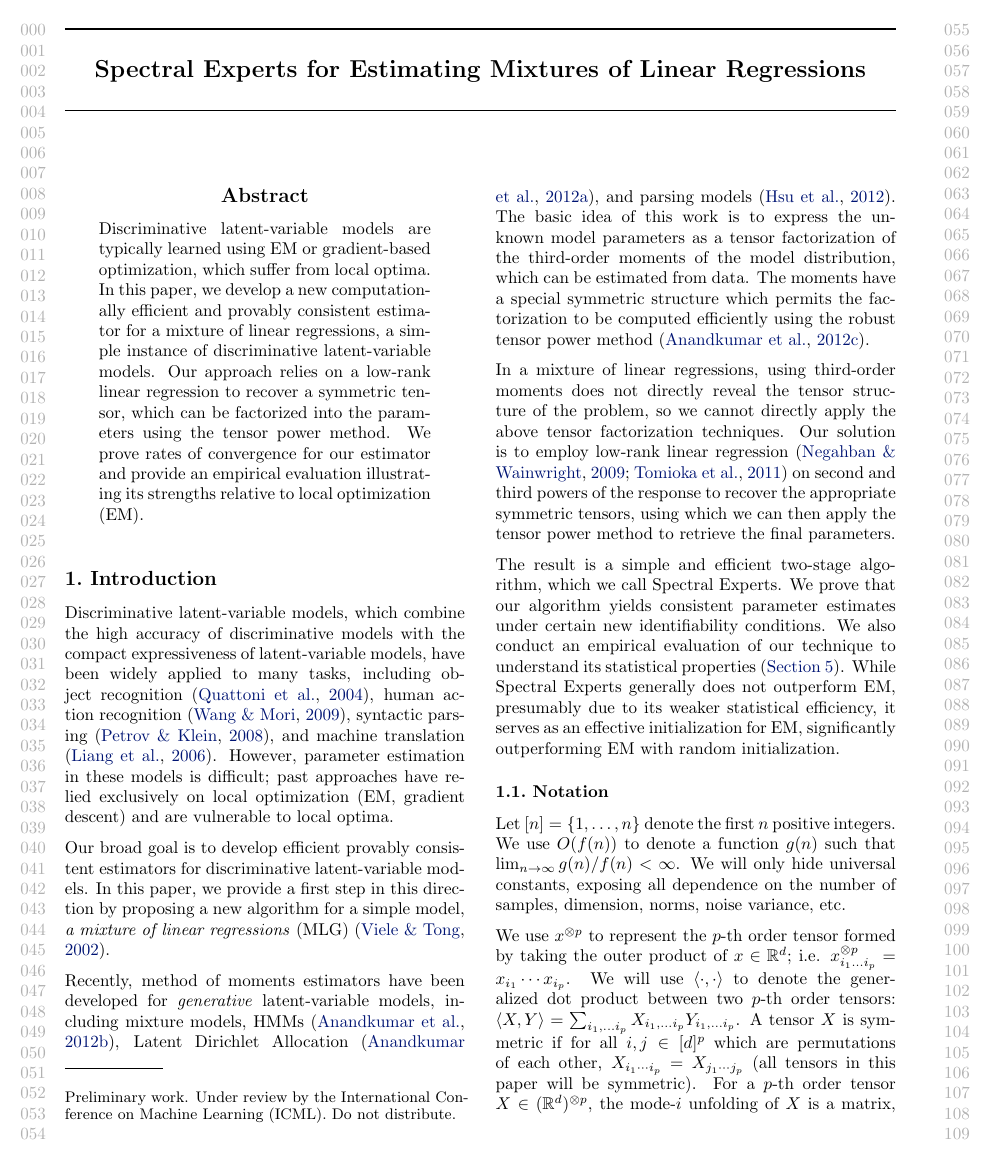
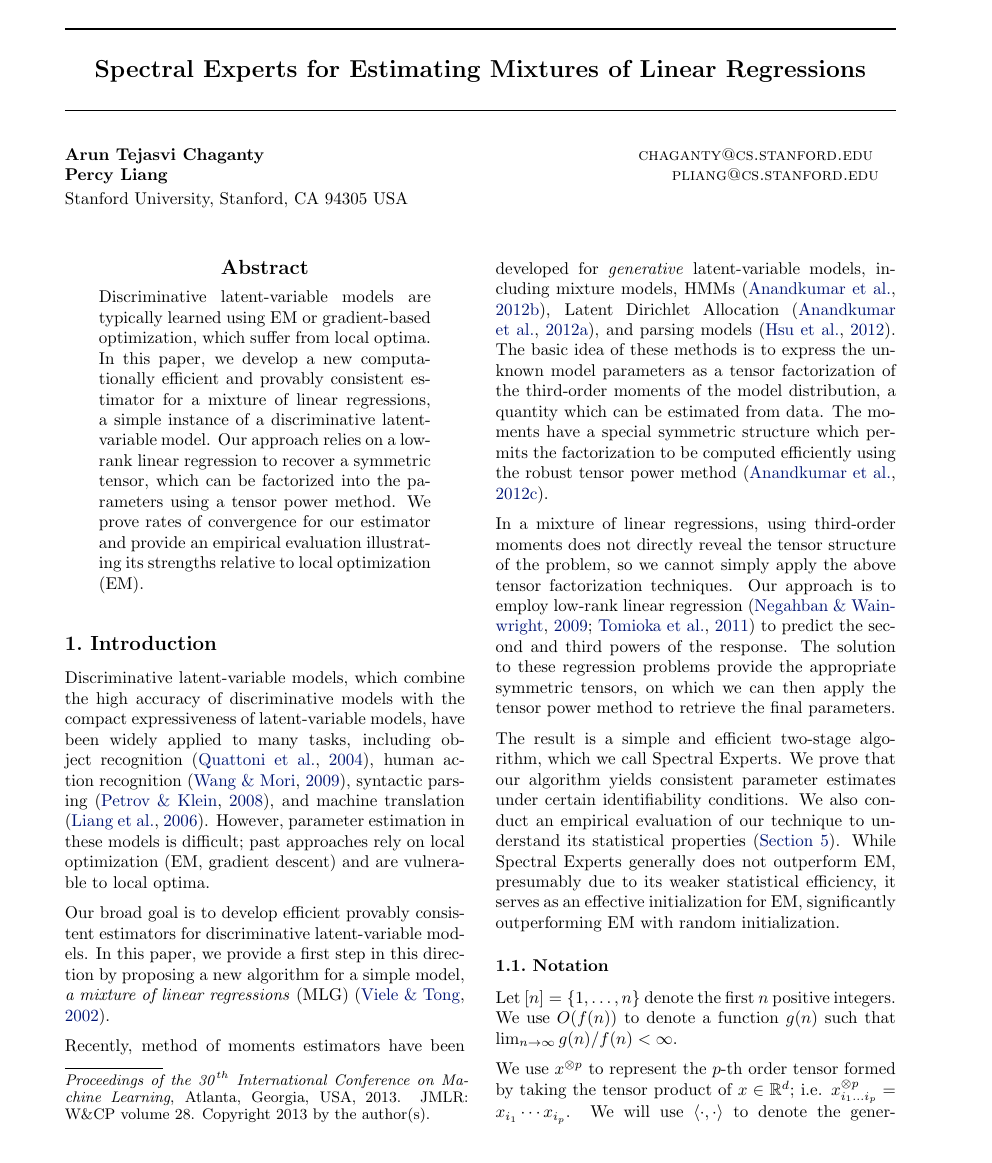
Before and after one commit to arunchaganty/spectral, a LaTeX paper (doc/icml2013/paper.tex, which reads doc/icml2013/abstract.tex, doc/icml2013/intro.tex): page 1 of 8. Compiled offline with pdfLaTeX.

Commit message:
updated intro and model

```diff
--- a/doc/icml2013/abstract.tex
+++ b/doc/icml2013/abstract.tex
@@ -4,10 +4,10 @@ Discriminative latent-variable models are typically learned using
 EM or gradient-based optimization, which suffer from local optima.
 In this paper, we develop a new computationally efficient
 and provably consistent estimator for a mixture of linear regressions,
-a simple instance of discriminative latent-variable models.
+a simple instance of a discriminative latent-variable model.
 Our approach relies on a low-rank linear regression to recover
 a symmetric tensor, which can be factorized into the parameters
-using the tensor power method.
+using a tensor power method.
 We prove rates of convergence for our estimator
 and provide an empirical evaluation illustrating
 its strengths relative to local optimization (EM).
--- a/doc/icml2013/intro.tex
+++ b/doc/icml2013/intro.tex
@@ -12,7 +12,7 @@ human action recognition \cite{wang09crf},
 syntactic parsing \cite{petrov08discriminative},
 and machine translation \cite{liang06discrimative}.
 However, parameter estimation in these models is difficult;
-past approaches have relied exclusively on local optimization (EM,
+past approaches rely on local optimization (EM,
 gradient descent) and are vulnerable to local optima.
 
 % Goal of this paper
@@ -30,10 +30,10 @@ Recently, method of moments estimators have been developed for
 mixture models, HMMs \cite{anandkumar12moments},
 Latent Dirichlet Allocation \cite{anandkumar12lda},
 and parsing models \cite{hsu12identifiability}.
-The basic idea of this work is to express
+The basic idea of these methods is to express
 the unknown model parameters as a tensor factorization
-of the third-order moments of the model distribution, which
-can be estimated from data.
+of the third-order moments of the model distribution, a quantity
+which can be estimated from data.
 The moments have a special symmetric structure
 which permits the factorization to be computed efficiently using the robust
 tensor power method \cite{AnandkumarGeHsu2012}.
@@ -41,11 +41,11 @@ tensor power method \cite{AnandkumarGeHsu2012}.
 % Twist
 In a mixture of linear regressions, using third-order moments does not
 directly reveal the tensor structure of the problem, so we cannot
-directly apply the above tensor factorization techniques.  Our solution
+simply apply the above tensor factorization techniques.  Our approach
 is to employ low-rank linear regression
-\cite{NegahbanWainwright2009,Tomioka2011} on second and third powers of
-the response to recover the appropriate symmetric tensors, using which we
-can then apply the tensor power method to retrieve the final parameters.
+\cite{NegahbanWainwright2009,Tomioka2011} to predict the second and third powers of
+the response.  The solution to these regression problems provide the appropriate symmetric tensors,
+on which we can then apply the tensor power method to retrieve the final parameters.
 
 % Approach: Derive moment functions based on linear regression on Y^2
 % and Y^3 Algorithm: trace norm regularization to recover tensor
@@ -99,7 +99,7 @@ can then apply the tensor power method to retrieve the final parameters.
 The result is a simple and efficient two-stage algorithm,
 which we call Spectral Experts.
 We prove that our algorithm yields consistent parameter estimates under certain
-new identifiability conditions.  We also conduct an empirical evaluation
+identifiability conditions.  We also conduct an empirical evaluation
 of our technique to understand its statistical properties (\sectionref{sec:evaluation}).
 %In particular, we find that in the low data regime,
 %but in the high data regime,
@@ -138,11 +138,11 @@ significantly outperforming EM with random initialization.
 
 Let $[n] = \{ 1, \dots, n \}$ denote the first $n$ positive integers.
 We use $O(f(n))$ to denote a function $g(n)$ such that $\lim_{n \to\infty} g(n)/f(n) < \infty$.
-We will only hide universal constants, exposing all dependence on the number of samples,
-dimension, norms, noise variance, etc.
+%We will only hide universal constants, exposing all dependence on the number of samples,
+%dimensionality, norms, etc.
 
 We use $x\tp{p}$ to represent the $p$-th order tensor formed by taking
-the outer product of $x \in \Re^d$; i.e. $x\tp{p}_{i_1 \ldots i_p}
+the tensor product of $x \in \Re^d$; i.e. $x\tp{p}_{i_1 \ldots i_p}
 = x_{i_1} \cdots x_{i_p}$. We will use $\innerp{\cdot}{\cdot}$ to denote
 the generalized dot product between two $p$-th order tensors:
 $\innerp{X}{Y} = \sum_{i_1, \ldots i_p} X_{i_1, \ldots i_p} Y_{i_1,
--- a/doc/icml2013/paper.tex
+++ b/doc/icml2013/paper.tex
@@ -23,8 +23,8 @@
 % this with the following command.
 \newcommand{\theHalgorithm}{\arabic{algorithm}}
 
-\usepackage{icml2013}
-%\usepackage[accepted]{icml2013}
+%\usepackage{icml2013}
+\usepackage[accepted]{icml2013}
 
 
 % The \icmltitle you define below is probably too long as a header.
```
Also changed, not shown: doc/icml2013/model.tex (+8 -7 lines), doc/icml2013/Makefile, doc/icml2013/intro.tex (24 more changed lines).
